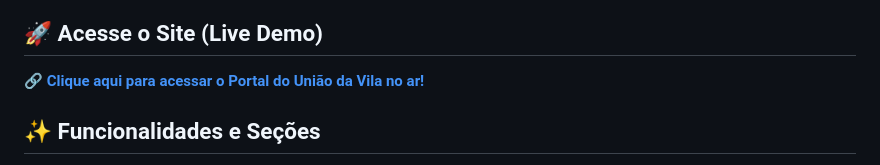
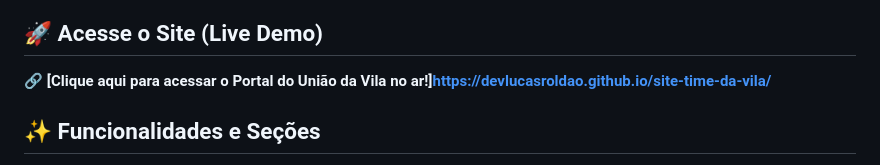
Before and after one commit to devlucasroldao/site-time-da-vila, a Markdown page: README.md, the part around the change. Drawn GitHub-style.

Commit message:
Update live demo link in README.md

```diff
--- a/README.md
+++ b/README.md
@@ -14,7 +14,7 @@ O site foi projetado para ser o coração da torcida na internet. A interface re
 Este projeto também marca a aplicação de conceitos modernos de Front-End, como estruturação semântica, alinhamentos complexos e responsividade total.
 
 ## 🚀 Acesse o Site (Live Demo)
-🔗 **[Clique aqui para acessar o Portal do União da Vila no ar!](COLOQUE_SEU_LINK_DO_GITHUB_PAGES_AQUI)**
+🔗 **[Clique aqui para acessar o Portal do União da Vila no ar!]https://devlucasroldao.github.io/site-time-da-vila/**
 
 ## ✨ Funcionalidades e Seções
 A Landing Page funciona no formato *Single Page Application* (página única) com navegação suave (Smooth Scroll) entre as seções:
```
